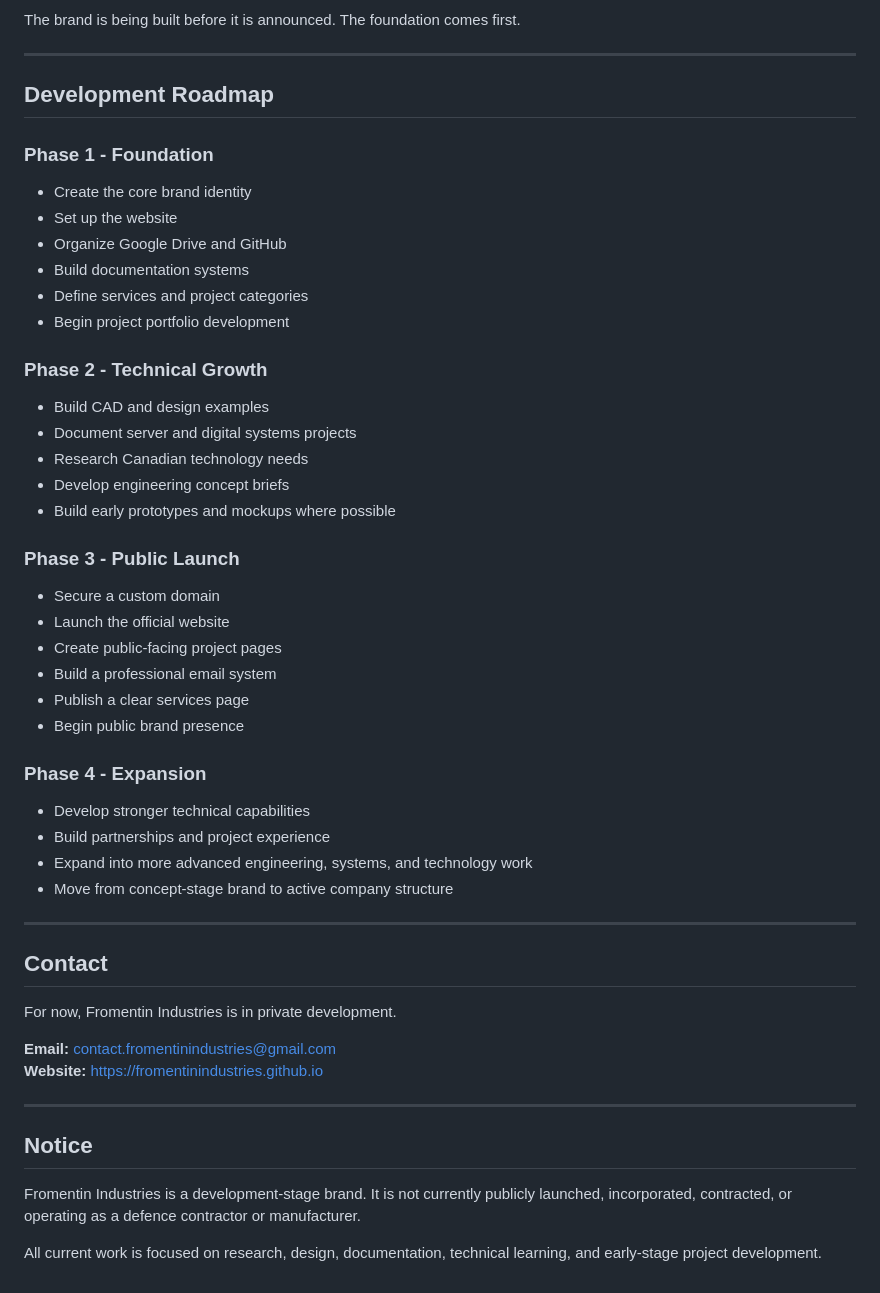
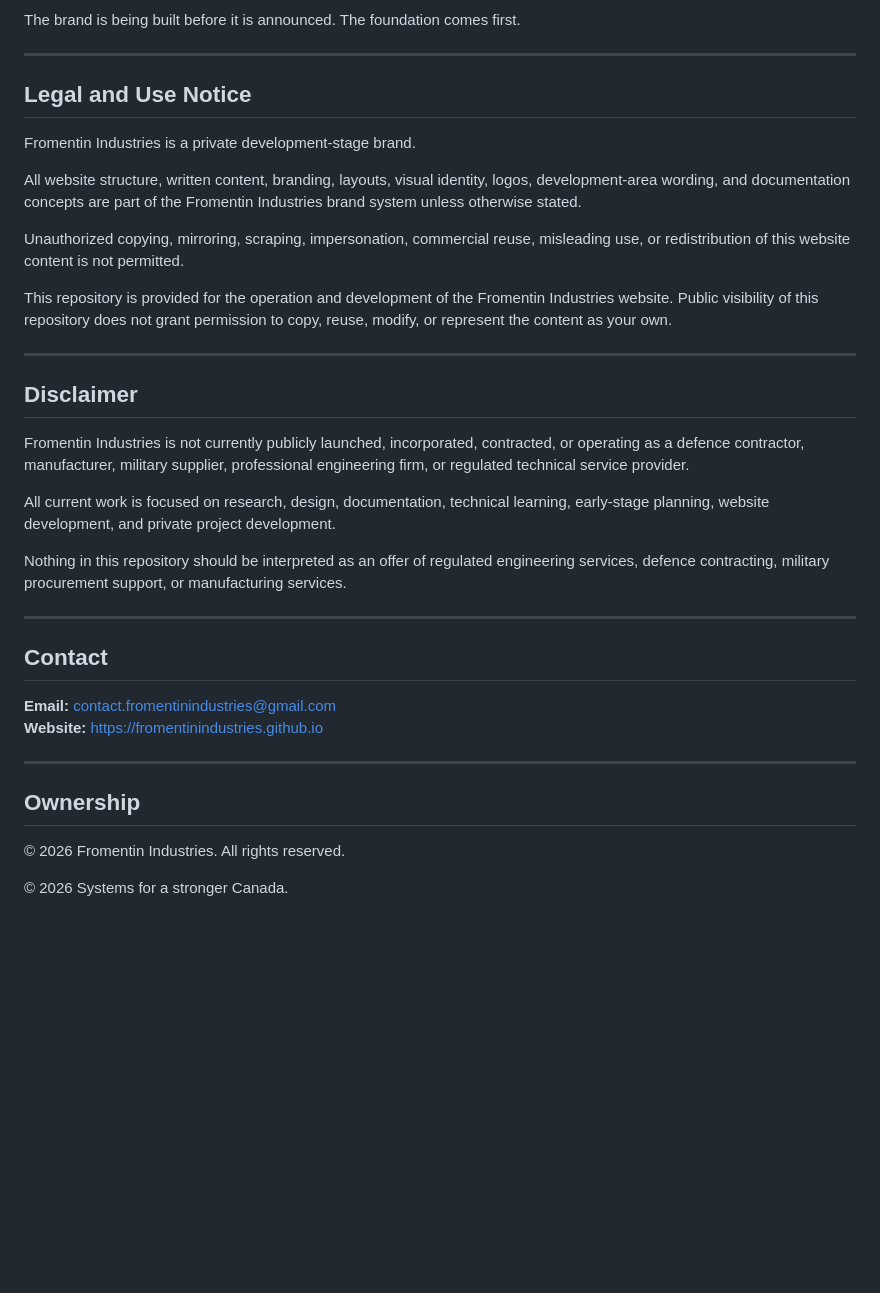
Before and after one commit to fromentinindustries/fromentinindustries.github.io, a Markdown page: README.md, the part around one of its changes. GitHub-like rendering; blank space fills up the shorter version.

```diff
--- a/README.md
+++ b/README.md
@@ -131,54 +213,37 @@ The brand is being built before it is announced. The foundation comes first.
 
 ---
 
-## Development Roadmap
+## Legal and Use Notice
 
-### Phase 1 - Foundation
+Fromentin Industries is a private development-stage brand.
 
-- Create the core brand identity
-- Set up the website
-- Organize Google Drive and GitHub
-- Build documentation systems
-- Define services and project categories
-- Begin project portfolio development
+All website structure, written content, branding, layouts, visual identity, logos, development-area wording, and documentation concepts are part of the Fromentin Industries brand system unless otherwise stated.
 
-### Phase 2 - Technical Growth
+Unauthorized copying, mirroring, scraping, impersonation, commercial reuse, misleading use, or redistribution of this website content is not permitted.
 
-- Build CAD and design examples
-- Document server and digital systems projects
-- Research Canadian technology needs
-- Develop engineering concept briefs
-- Build early prototypes and mockups where possible
+This repository is provided for the operation and development of the Fromentin Industries website. Public visibility of this repository does not grant permission to copy, reuse, modify, or represent the content as your own.
 
-### Phase 3 - Public Launch
+---
 
-- Secure a custom domain
-- Launch the official website
-- Create public-facing project pages
-- Build a professional email system
-- Publish a clear services page
-- Begin public brand presence
+## Disclaimer
 
-### Phase 4 - Expansion
+Fromentin Industries is not currently publicly launched, incorporated, contracted, or operating as a defence contractor, manufacturer, military supplier, professional engineering firm, or regulated technical service provider.
 
-- Develop stronger technical capabilities
-- Build partnerships and project experience
-- Expand into more advanced engineering, systems, and technology work
-- Move from concept-stage brand to active company structure
+All current work is focused on research, design, documentation, technical learning, early-stage planning, website development, and private project development.
+
+Nothing in this repository should be interpreted as an offer of regulated engineering services, defence contracting, military procurement support, or manufacturing services.
 
 ---
 
 ## Contact
-
-For now, Fromentin Industries is in private development.
 
 **Email:** contact.fromentinindustries@gmail.com
 **Website:** https://fromentinindustries.github.io
 
 ---
 
-## Notice
+## Ownership
 
-Fromentin Industries is a development-stage brand. It is not currently publicly launched, incorporated, contracted, or operating as a defence contractor or manufacturer.
+© 2026 Fromentin Industries. All rights reserved.
 
-All current work is focused on research, design, documentation, technical learning, and early-stage project development.
+© 2026 Systems for a stronger Canada.
```
Also changed, not shown: other parts of README.md (+98 -16 lines).
